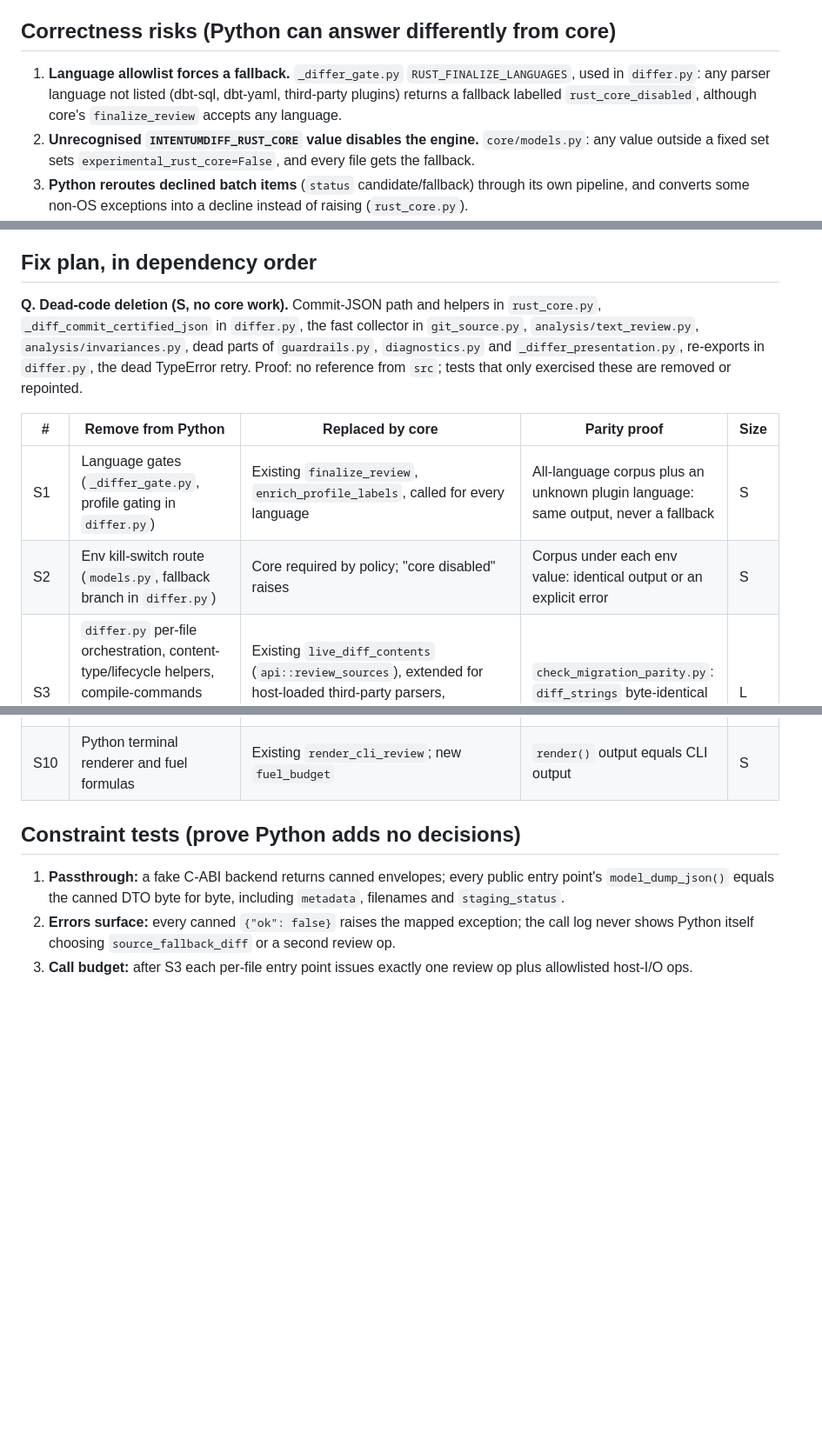
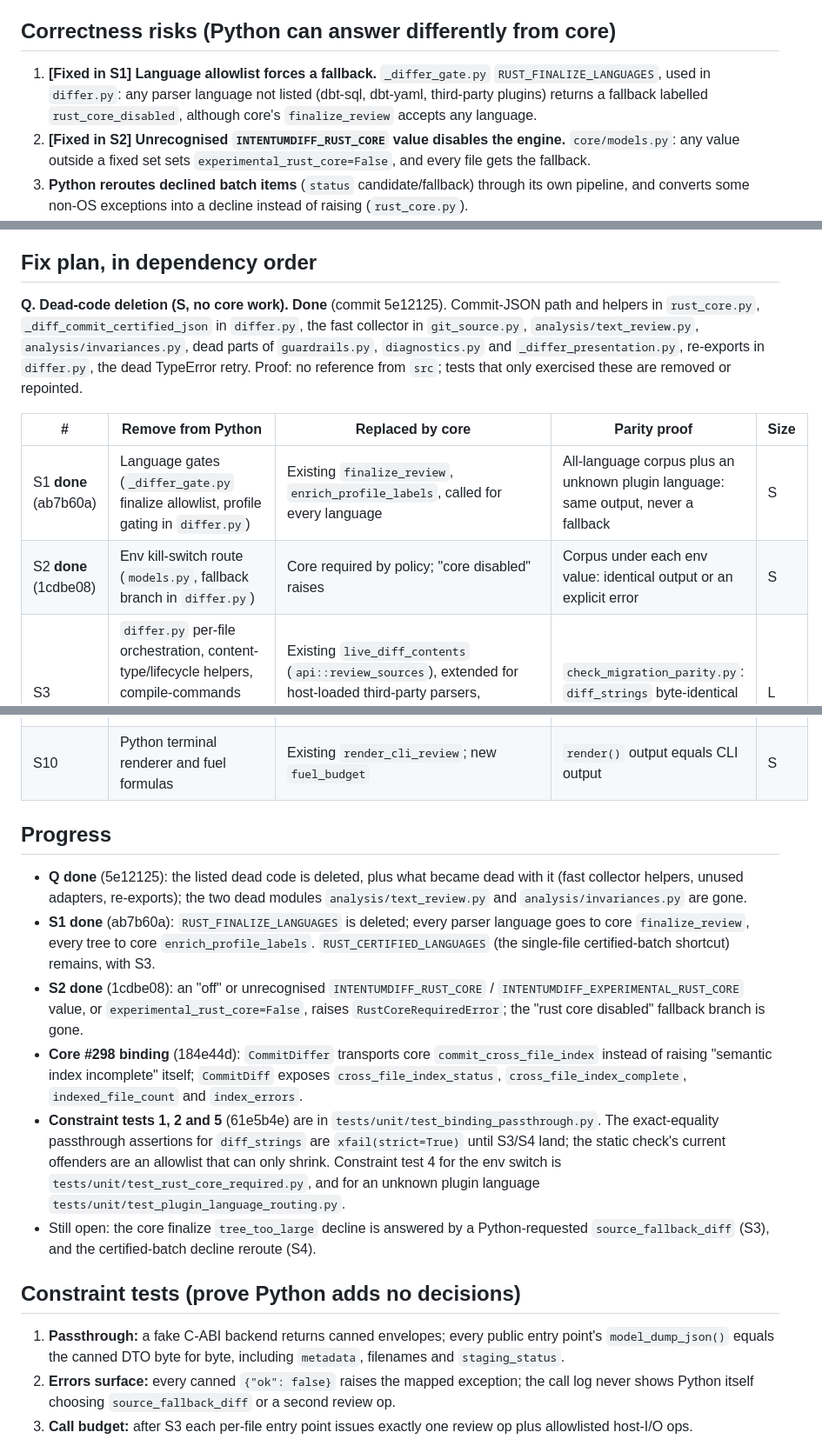
Before and after one commit to buchochelliq-labs/intentumdiff-python, a Markdown page: docs/THIN_BINDING_AUDIT.md, 3 parts joined by grey strips. Shown at 87% size. GitHub-like rendering; blank space fills up the shorter version.

```diff
--- a/docs/THIN_BINDING_AUDIT.md
+++ b/docs/THIN_BINDING_AUDIT.md
@@ -21,10 +21,10 @@ finer-grained ops, with Python-owned language allowlists and fallback choices be
 
 ## Correctness risks (Python can answer differently from core)
 
-1. **Language allowlist forces a fallback.** `_differ_gate.py` `RUST_FINALIZE_LANGUAGES`, used in
+1. **[Fixed in S1]** **Language allowlist forces a fallback.** `_differ_gate.py` `RUST_FINALIZE_LANGUAGES`, used in
    `differ.py`: any parser language not listed (dbt-sql, dbt-yaml, third-party plugins) returns a
    fallback labelled `rust_core_disabled`, although core's `finalize_review` accepts any language.
-2. **Unrecognised `INTENTUMDIFF_RUST_CORE` value disables the engine.** `core/models.py`: any value
+2. **[Fixed in S2]** **Unrecognised `INTENTUMDIFF_RUST_CORE` value disables the engine.** `core/models.py`: any value
    outside a fixed set sets `experimental_rust_core=False`, and every file gets the fallback.
 3. **Python reroutes declined batch items** (`status` candidate/fallback) through its own pipeline,
    and converts some non-OS exceptions into a decline instead of raising (`rust_core.py`).
@@ -48,7 +48,7 @@ finer-grained ops, with Python-owned language allowlists and fallback choices be
 
 ## Fix plan, in dependency order
 
-**Q. Dead-code deletion (S, no core work).** Commit-JSON path and helpers in `rust_core.py`,
+**Q. Dead-code deletion (S, no core work). Done** (commit 5e12125). Commit-JSON path and helpers in `rust_core.py`,
 `_diff_commit_certified_json` in `differ.py`, the fast collector in `git_source.py`,
 `analysis/text_review.py`, `analysis/invariances.py`, dead parts of `guardrails.py`,
 `diagnostics.py` and `_differ_presentation.py`, re-exports in `differ.py`, the dead TypeError retry.
@@ -56,8 +56,8 @@ Proof: no reference from `src`; tests that only exercised these are removed or r
 
 | # | Remove from Python | Replaced by core | Parity proof | Size |
 |---|---|---|---|---|
-| S1 | Language gates (`_differ_gate.py`, profile gating in `differ.py`) | Existing `finalize_review`, `enrich_profile_labels`, called for every language | All-language corpus plus an unknown plugin language: same output, never a fallback | S |
-| S2 | Env kill-switch route (`models.py`, fallback branch in `differ.py`) | Core required by policy; "core disabled" raises | Corpus under each env value: identical output or an explicit error | S |
+| S1 **done** (ab7b60a) | Language gates (`_differ_gate.py` finalize allowlist, profile gating in `differ.py`) | Existing `finalize_review`, `enrich_profile_labels`, called for every language | All-language corpus plus an unknown plugin language: same output, never a fallback | S |
+| S2 **done** (1cdbe08) | Env kill-switch route (`models.py`, fallback branch in `differ.py`) | Core required by policy; "core disabled" raises | Corpus under each env value: identical output or an explicit error | S |
 | S3 | `differ.py` per-file orchestration, content-type/lifecycle helpers, compile-commands walk, finalize→complete round trip | Existing `live_diff_contents` (`api::review_sources`), extended for host-loaded third-party parsers, enricher/analyzer hooks, diagnostics trace and fuel policy (new core work) | `check_migration_parity.py`: `diff_strings` byte-identical to `review_sources` | L |
 | S4 | Batch reroute and metadata stamping | Core emits final metadata and owns declined items | Fake backend: a canned decline surfaces unchanged, no second op | M |
 | S5 | `CommitDiffer` / `diff_commit` orchestration and streaming review | `live_handle_review` for all languages plus streaming events (new core work) | Stream, non-stream and `diff_commit` give identical `CommitDiff` | L |
@@ -66,6 +66,29 @@ Proof: no reference from `src`; tests that only exercised these are removed or r
 | S8 | `language_metadata.py` tables, registry alias tables | New `parser_catalog_metadata` op over `parser_manifest.json` | Detection over the manifest equals the native live server | M |
 | S9 | Indexer blob listing, binary rules, Python cache key | New `list_text_blobs(repo, ref)`; existing `cache_make_key` | `index_repo` = `index_directory` = core on a mixed-binary fixture | M |
 | S10 | Python terminal renderer and fuel formulas | Existing `render_cli_review`; new `fuel_budget` | `render()` output equals CLI output | S |
+
+## Progress
+
+- **Q done** (5e12125): the listed dead code is deleted, plus what became dead with it
+  (fast collector helpers, unused adapters, re-exports); the two dead modules
+  `analysis/text_review.py` and `analysis/invariances.py` are gone.
+- **S1 done** (ab7b60a): `RUST_FINALIZE_LANGUAGES` is deleted; every parser language goes to
+  core `finalize_review`, every tree to core `enrich_profile_labels`.
+  `RUST_CERTIFIED_LANGUAGES` (the single-file certified-batch shortcut) remains, with S3.
+- **S2 done** (1cdbe08): an "off" or unrecognised `INTENTUMDIFF_RUST_CORE` /
+  `INTENTUMDIFF_EXPERIMENTAL_RUST_CORE` value, or `experimental_rust_core=False`, raises
+  `RustCoreRequiredError`; the "rust core disabled" fallback branch is gone.
+- **Core #298 binding** (184e44d): `CommitDiffer` transports core
+  `commit_cross_file_index` instead of raising "semantic index incomplete" itself;
+  `CommitDiff` exposes `cross_file_index_status`, `cross_file_index_complete`,
+  `indexed_file_count` and `index_errors`.
+- **Constraint tests 1, 2 and 5** (61e5b4e) are in `tests/unit/test_binding_passthrough.py`.
+  The exact-equality passthrough assertions for `diff_strings` are `xfail(strict=True)` until
+  S3/S4 land; the static check's current offenders are an allowlist that can only shrink.
+  Constraint test 4 for the env switch is `tests/unit/test_rust_core_required.py`, and for an
+  unknown plugin language `tests/unit/test_plugin_language_routing.py`.
+- Still open: the core finalize `tree_too_large` decline is answered by a Python-requested
+  `source_fallback_diff` (S3), and the certified-batch decline reroute (S4).
 
 ## Constraint tests (prove Python adds no decisions)
 
```
Also changed, not shown: docs/BINDING_INVENTORY.md (+13 -12 lines).
